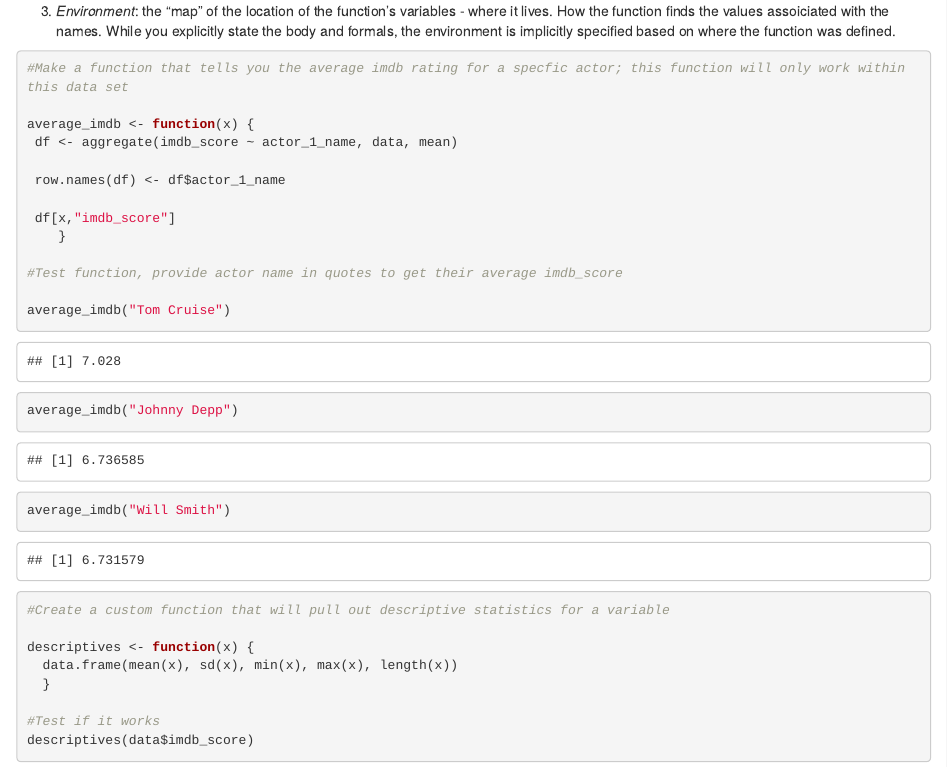
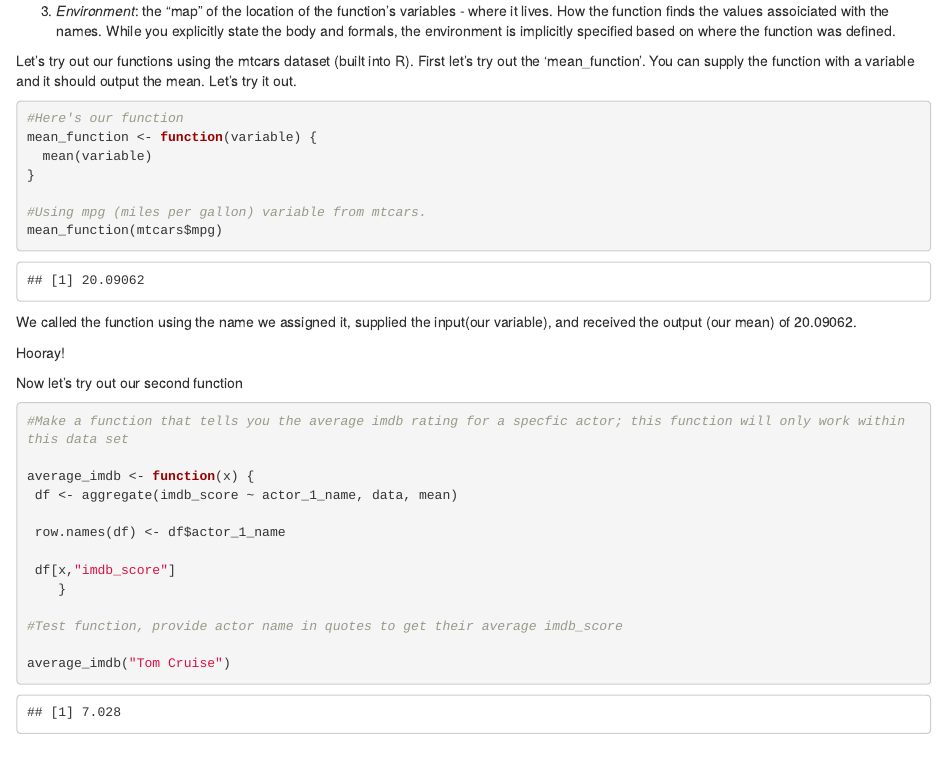
Before and after one commit to 15jennlee15/spring2019_RFinal, an R Markdown document (_posts/2019-06-03-functions/functions.Rmd): the page in a window 1100 px wide, from 1050 px down. Rendered offline with R 4.5, knitr and Pandoc, with nearby package versions; drawn as R Markdown's standard HTML page in place of the format the file asks for.

Commit message:
Added Try it out examples

````diff
--- a/_posts/2019-06-03-functions/functions.Rmd
+++ b/_posts/2019-06-03-functions/functions.Rmd
@@ -72,6 +72,23 @@ mean_function2 <- function(variable1, variable2) {
 }
 ```
 3) *Environment*:  the "map" of the location of the function's variables - where it lives. How the function finds       the values assoiciated with the names.  While you explicitly state the body and formals, the environment is         implicitly specified based on where the function was defined.
+
+Let's try out our functions using the mtcars dataset (built into R). First let's try out the 'mean_function'.  You can supply the function with a variable and it should output the mean. Let's try it out.
+
+```{r Trying Functions Out, echo =TRUE}
+#Here's our function
+mean_function <- function(variable) {
+  mean(variable)
+}
+
+#Using mpg (miles per gallon) variable from mtcars.
+mean_function(mtcars$mpg)
+```
+We called the function using the name we assigned it, supplied the input(our variable), and received the output (our mean) of 20.09062.
+
+Hooray!
+
+Now let's try out our second function
 
 ```{r Custom Function 1}
 #Make a function that tells you the average imdb rating for a specfic actor; this function will only work within this data set
````
Also changed, not shown: _posts/2019-06-03-functions/functions.html, docs/posts/posts.json, _posts/2019-06-03-functions/functions.Rmd (4 more changed lines), 1 other file.
